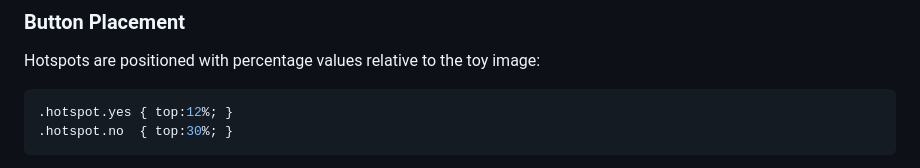
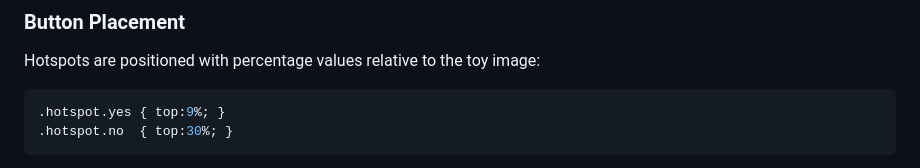
Before and after one commit to drs-az/Yes-No-Button, a Markdown page: README.md, the part around the change. GitHub-like rendering.

````diff
--- a/README.md
+++ b/README.md
@@ -44,7 +44,7 @@ Place these files together in the same folder:
 ### Button Placement
 Hotspots are positioned with percentage values relative to the toy image:
 ```css
-.hotspot.yes { top:12%; }
+.hotspot.yes { top:9%; }
 .hotspot.no  { top:30%; }
 ```
 
````
